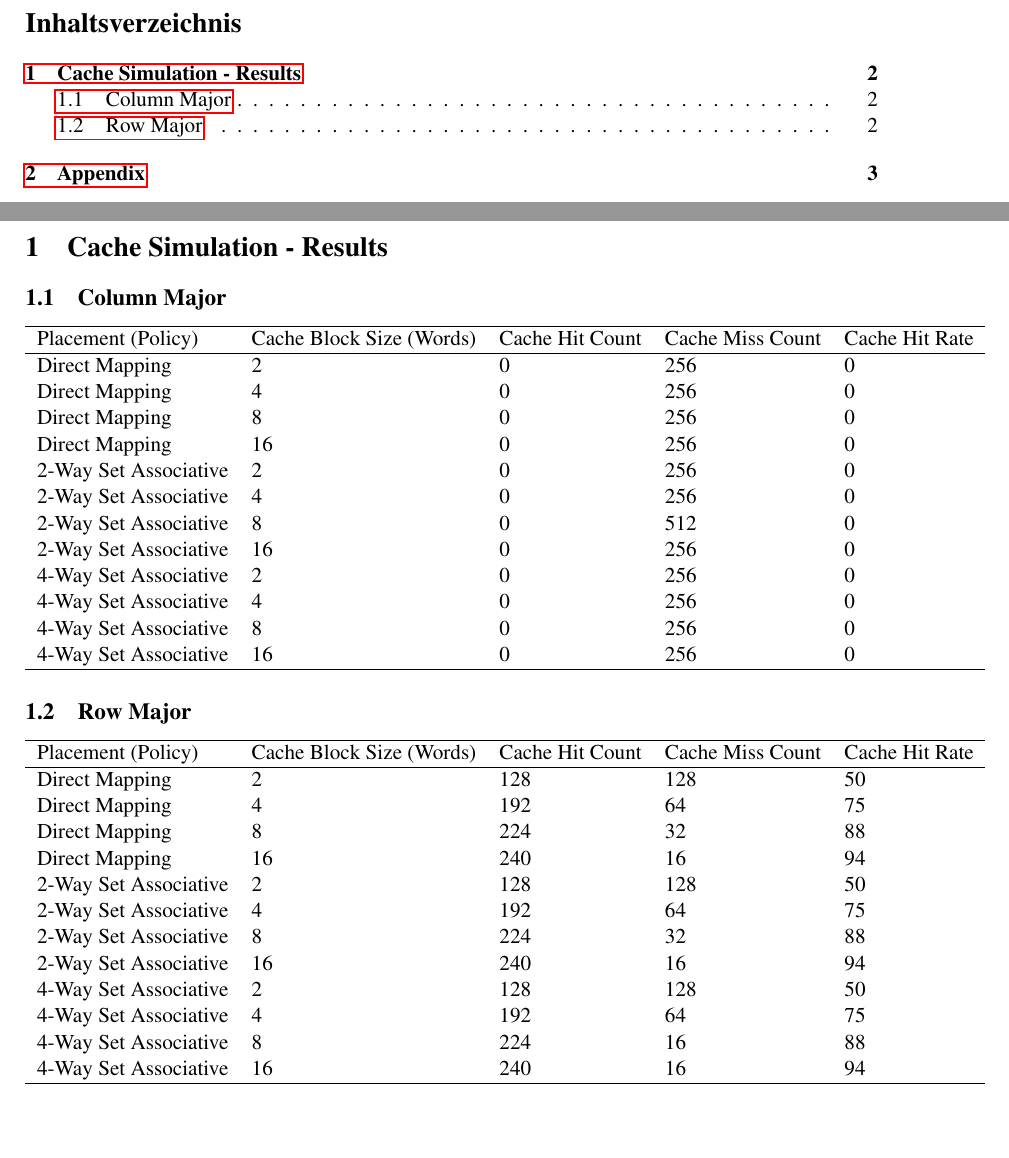
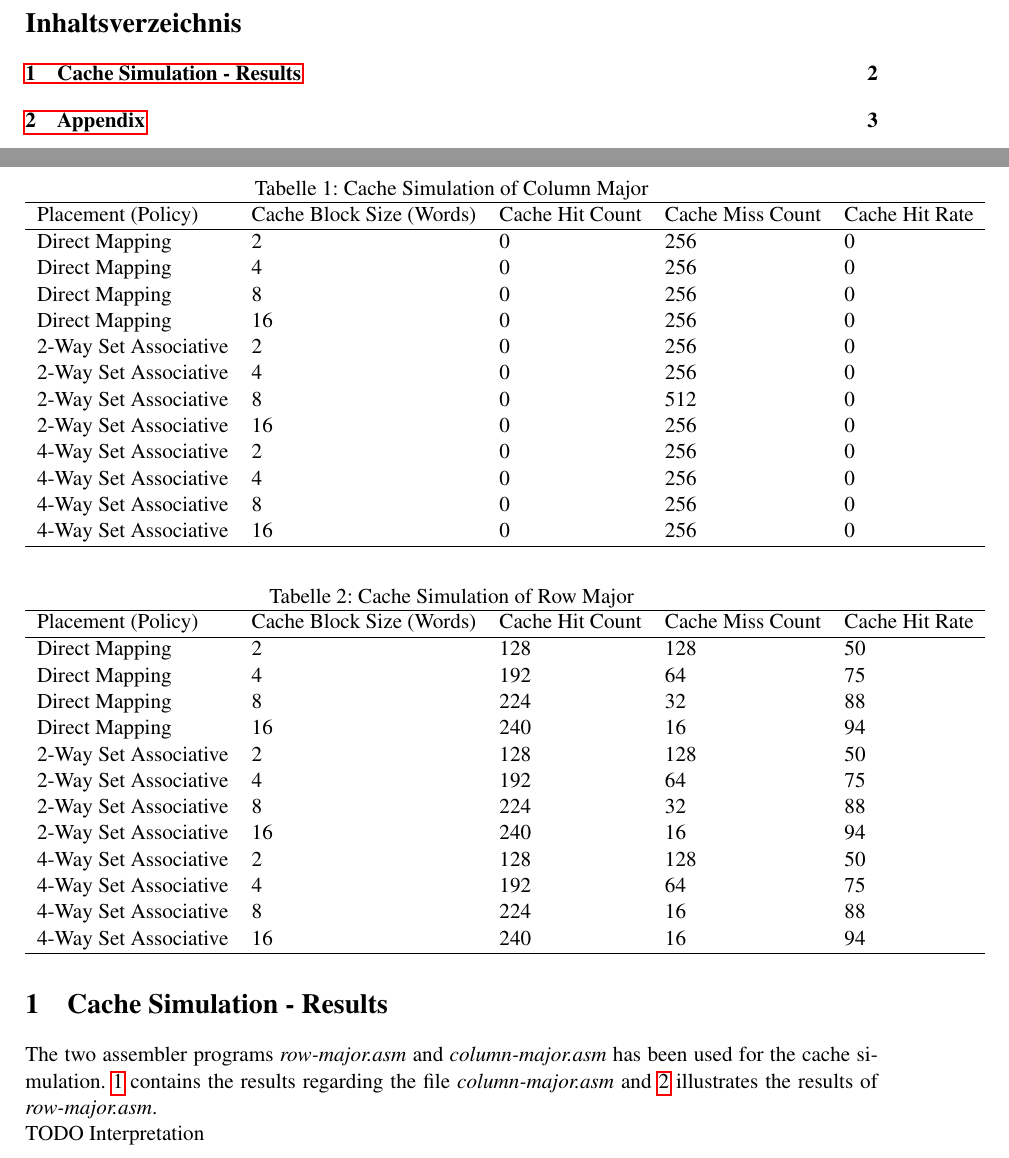
Before and after one commit to hoppe1991/AdvancedSystemOnChipDesign, a LaTeX document (doc/task4_caches/task4.tex): two parts of pages 2 and 3 of 16, joined at a grey line, cut so that both start at the same text. Compiled offline with pdfLaTeX.

Commit message:
Change the documentation of task 4

```diff
--- a/doc/task4_caches/task4.tex
+++ b/doc/task4_caches/task4.tex
@@ -54,8 +54,15 @@
 
 % Include introduction.
 \section{Cache Simulation - Results}
+The two assembler programs \textit{row-major.asm} and \textit{column-major.asm} has been used for the cache simulation. \ref{tab:tableColumnMajor} contains the results regarding the file \textit{column-major.asm} and  \ref{tab:tableRowMajor} illustrates the results of \textit{row-major.asm}.\\
+TODO Interpretation
 
-\subsection{Column Major}
+
+
+\begin{table}
+\centering
+\caption{Cache Simulation of Column Major}
+\label{tab:tableColumnMajor}
 \begin{tabular}{lllll}
 \hline %\toprule
 Placement (Policy) & Cache Block Size (Words) & Cache Hit Count & Cache Miss Count & Cache Hit Rate \\
@@ -74,8 +81,11 @@ Direct Mapping & 16 & 0 & 256 & 0  \\
 4-Way Set Associative & 16 & 0 & 256 & 0 \\
 \hline %\bottomrule
 \end{tabular}
+\end{table}
 
-\subsection{Row Major}
+\begin{table}
+\caption{Cache Simulation of Row Major}
+\label{tab:tableRowMajor}
 \begin{tabular}{lllll}
 \hline %\toprule
 Placement (Policy) & Cache Block Size (Words) & Cache Hit Count & Cache Miss Count & Cache Hit Rate \\
@@ -94,6 +104,7 @@ Direct Mapping & 16 & 240 & 16 & 94  \\
 4-Way Set Associative & 16 & 240 & 16 & 94 \\
 \hline %\bottomrule
 \end{tabular}
+\end{table}
 
 
 
```
Also changed, not shown: doc/task4_caches/task4.pdf.
